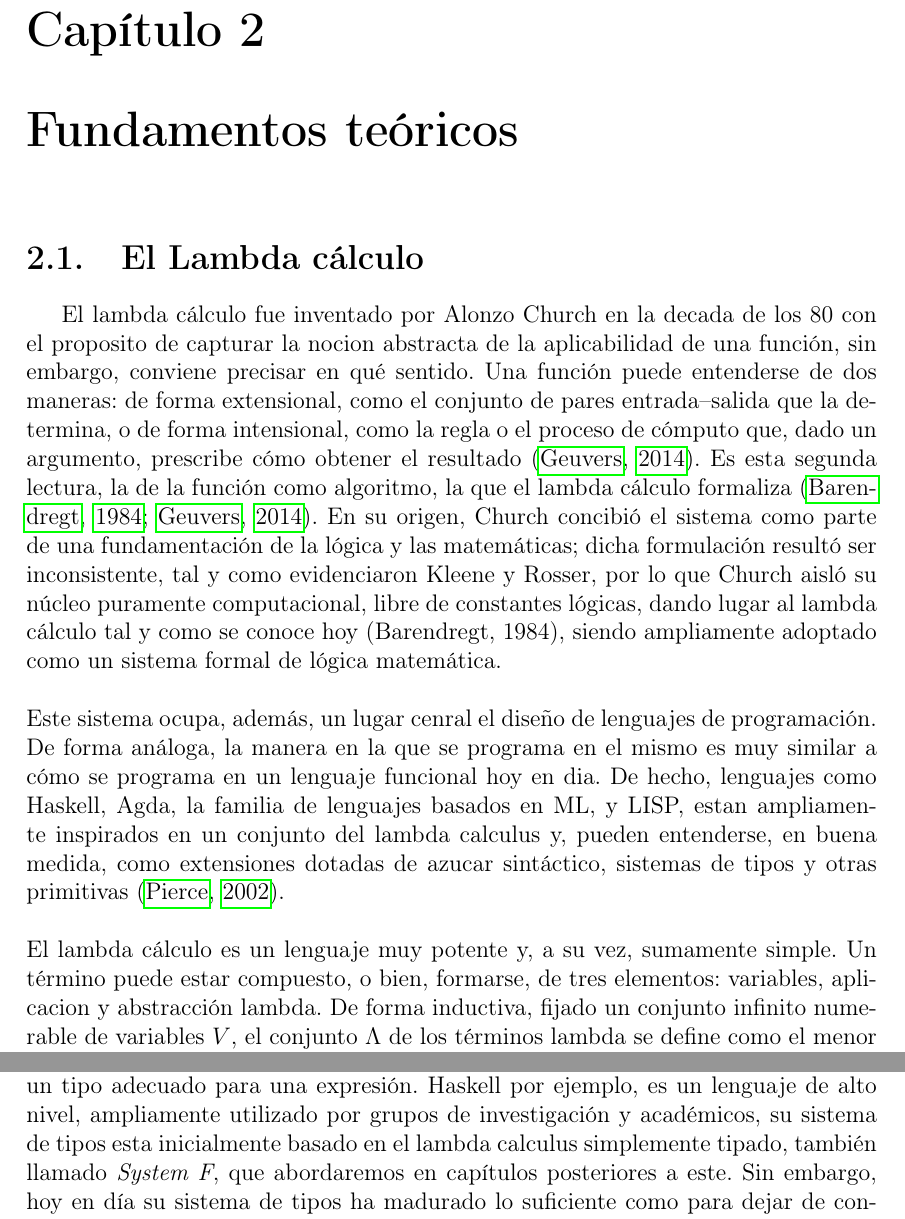
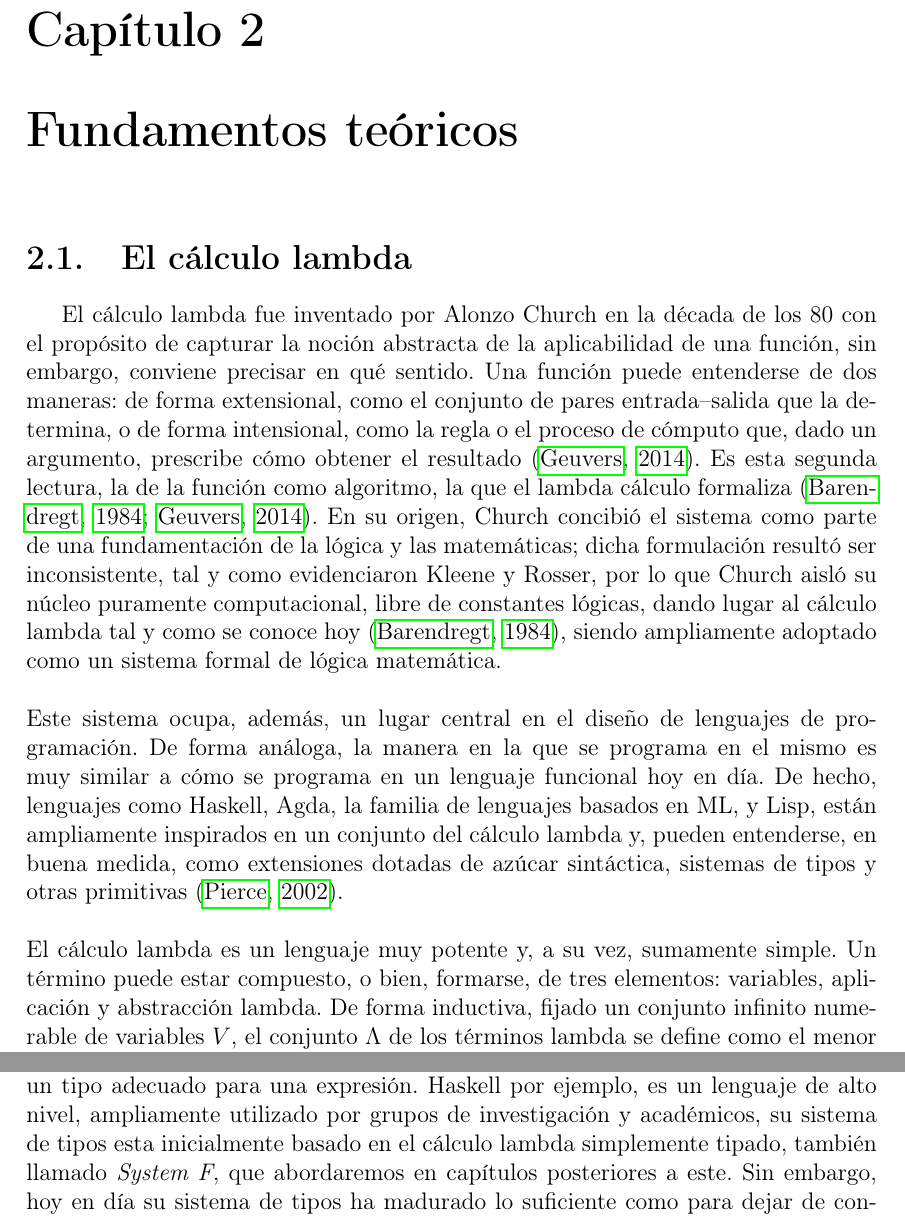
Before and after one commit to luisvgs/thesis, a LaTeX thesis (tesis.tex): two parts of pages 5 and 13 of 50, joined at a grey line, cut so that both start at the same text. Compiled offline with pdfLaTeX.

Commit message:
grammar fix

```diff
--- a/tesis.tex
+++ b/tesis.tex
@@ -136,15 +136,15 @@
     \section{Objetivos}
     \section{Estructura del la tesis}
 
-\chapter{Fundamentos te\'oricos}
-\section{El Lambda c\'alculo}
-El lambda cálculo fue inventado por Alonzo Church en la decada de los 80 con el proposito de capturar la nocion abstracta de la aplicabilidad de una función, sin embargo, conviene precisar en qué sentido. Una función puede entenderse de dos maneras: de forma extensional, como el conjunto de pares entrada–salida que la determina, o de forma intensional, como la regla o el proceso de cómputo que, dado un argumento, prescribe cómo obtener el resultado \citep{geuvers2014}. Es esta segunda lectura, la de la función como algoritmo, la que el lambda cálculo formaliza \citep{barendregt1984, geuvers2014}. En su origen, Church concibió el sistema como parte de una fundamentación de la lógica y las matemáticas; dicha formulación resultó ser inconsistente, tal y como evidenciaron Kleene y Rosser, por lo que Church aisló su núcleo puramente computacional, libre de constantes lógicas, dando lugar al lambda cálculo tal y como se conoce hoy (Barendregt, 1984), siendo ampliamente adoptado como un sistema formal de lógica matemática.
-\newline
-\newline
-Este sistema ocupa, además, un lugar cenral el diseño de lenguajes de programación. De forma análoga, la manera en la que se programa en el mismo es muy similar a cómo se programa en un lenguaje funcional hoy en dia. De hecho, lenguajes como Haskell, Agda, la familia de lenguajes basados en ML, y LISP, estan ampliamente inspirados en un conjunto del lambda calculus y, pueden entenderse, en buena medida, como extensiones  dotadas de azucar sintáctico, sistemas de tipos y otras primitivas \citep{pierce2002}.
-\newline
-\newline
-El lambda cálculo es un lenguaje muy potente y, a su vez, sumamente simple. Un término puede estar compuesto, o bien, formarse, de tres elementos: variables, aplicacion y abstracción lambda. De forma inductiva, fijado un conjunto infinito numerable de variables $V$, el conjunto $\Lambda$ de los términos lambda se define como el menor conjunto cerrado bajo las siguientes reglas \citep{barendregt1984, pierce2002}:
+\chapter{Fundamentos teóricos}
+\section{El cálculo lambda}
+El cálculo lambda fue inventado por Alonzo Church en la década de los 80 con el propósito de capturar la noción abstracta de la aplicabilidad de una función, sin embargo, conviene precisar en qué sentido. Una función puede entenderse de dos maneras: de forma extensional, como el conjunto de pares entrada–salida que la determina, o de forma intensional, como la regla o el proceso de cómputo que, dado un argumento, prescribe cómo obtener el resultado \citep{geuvers2014}. Es esta segunda lectura, la de la función como algoritmo, la que el lambda cálculo formaliza \citep{barendregt1984, geuvers2014}. En su origen, Church concibió el sistema como parte de una fundamentación de la lógica y las matemáticas; dicha formulación resultó ser inconsistente, tal y como evidenciaron Kleene y Rosser, por lo que Church aisló su núcleo puramente computacional, libre de constantes lógicas, dando lugar al cálculo lambda tal y como se conoce hoy \citep{barendregt1984}, siendo ampliamente adoptado como un sistema formal de lógica matemática.
+\newline
+\newline
+Este sistema ocupa, además, un lugar central en el diseño de lenguajes de programación. De forma análoga, la manera en la que se programa en el mismo es muy similar a cómo se programa en un lenguaje funcional hoy en día. De hecho, lenguajes como Haskell, Agda, la familia de lenguajes basados en ML, y Lisp, están ampliamente inspirados en un conjunto del cálculo lambda y, pueden entenderse, en buena medida, como extensiones dotadas de azúcar sintáctica, sistemas de tipos y otras primitivas \citep{pierce2002}.
+\newline
+\newline
+El cálculo lambda es un lenguaje muy potente y, a su vez, sumamente simple. Un término puede estar compuesto, o bien, formarse, de tres elementos: variables, aplicación y abstracción lambda. De forma inductiva, fijado un conjunto infinito numerable de variables $V$, el conjunto $\Lambda$ de los términos lambda se define como el menor conjunto cerrado bajo las siguientes reglas \citep{barendregt1984, pierce2002}:
 \begin{align}
   M := \quad & x & \tag{1}\\
   \mid \quad & \lambda x.\, M & \tag{2}\\
@@ -399,7 +399,7 @@ es decir, $R$ es miembro de sí mismo exactamente cuando no lo es.
 \indent La formulación original de Russell, desarrollada junto a Whitehead en \textit{Principia Mathematica}, era la teoría ramificada de tipos, que sumaba a la estratificación por tipos una segunda por órdenes para neutralizar también las paradojas semánticas, al precio de requerir el discutido axioma de reducibilidad. Ramsey observó más tarde que las paradojas estrictamente lógicas o conjuntistas quedan resueltas ya con la jerarquía simple de tipos, sin necesidad de los órdenes ni del axioma de reducibilidad. Es esta teoría simple de tipos la que, años después, Church retomaría como base de su lambda cálculo tipado, y la que enlaza directamente con el objeto de este trabajo.
 \newline
 \newline
-\indent En términos más generales, los tipos son ubicuos en computación, y numerosos lenguajes tienen su propio sistema de tipos, unos mas avanzados que otros y, otros más simples. Tan simples que, la manipulación de tipos es casi perceptible o inexitstente. Lenguajes con esta capacidad de omitir tipos son conocidos como lenguajes dinámicamente tipados, donde en casos, es completamente opcional tipar expresiones y en caso contrario, el compilador hace lo mejor que puede para inferir un tipo adecuado para una expresión. Haskell por ejemplo, es un lenguaje de alto nivel, ampliamente utilizado por grupos de investigación y académicos, su sistema de tipos esta inicialmente basado en el lambda calculus simplemente tipado, también llamado \textit{System F}, que abordaremos en capítulos posteriores a este. Sin embargo, hoy en día su sistema de tipos ha madurado lo suficiente como para dejar de considerarle un lenguaje con un sistema de tipos simple. C++ es un claro ejemplo de un sistema de tipos, quizá, mucho más complejo, pero sumamente rico, que facilita posteriormente, una distincion semántica y rechaza programas que son imposibles de evaluar correctamente. El lenguaje en el que estarémos trabajando en el presente trabajo, Maude, es de alto nivel pero fuertemente tipado. Aunque precisamente no utiliza tipos internamente, si no Sorts, la manipulación de términos y el enunciar si un término es de tipo (o sort) $A$ es, en principio, lo mismo.  OCaml en principio, fue de los lenguajes que llego a explorar más a fondo la teoria de tipos y la expresividad de los mismos como funcionalidades del lenguaje, siendo de los primeros en implementar tipos polimórficos, es decir, tipos que pueden tomar la forma de otros tipos. Finalmente, un sistema de tipos permite al lenguaje alcanzar capacidades de expresividad bastante amplias y, a su vez, evitar que programas erronoes se ejecuten.
+\indent En términos más generales, los tipos son ubicuos en computación, y numerosos lenguajes tienen su propio sistema de tipos, unos mas avanzados que otros y, otros más simples. Tan simples que, la manipulación de tipos es casi perceptible o inexitstente. Lenguajes con esta capacidad de omitir tipos son conocidos como lenguajes dinámicamente tipados, donde en casos, es completamente opcional tipar expresiones y en caso contrario, el compilador hace lo mejor que puede para inferir un tipo adecuado para una expresión. Haskell por ejemplo, es un lenguaje de alto nivel, ampliamente utilizado por grupos de investigación y académicos, su sistema de tipos esta inicialmente basado en el cálculo lambda simplemente tipado, también llamado \textit{System F}, que abordaremos en capítulos posteriores a este. Sin embargo, hoy en día su sistema de tipos ha madurado lo suficiente como para dejar de considerarle un lenguaje con un sistema de tipos simple. C++ es un claro ejemplo de un sistema de tipos, quizá, mucho más complejo, pero sumamente rico, que facilita posteriormente, una distincion semántica y rechaza programas que son imposibles de evaluar correctamente. El lenguaje en el que estarémos trabajando en el presente trabajo, Maude, es de alto nivel pero fuertemente tipado. Aunque precisamente no utiliza tipos internamente, si no Sorts, la manipulación de términos y el enunciar si un término es de tipo (o sort) $A$ es, en principio, lo mismo.  OCaml en principio, fue de los lenguajes que llego a explorar más a fondo la teoria de tipos y la expresividad de los mismos como funcionalidades del lenguaje, siendo de los primeros en implementar tipos polimórficos, es decir, tipos que pueden tomar la forma de otros tipos. Finalmente, un sistema de tipos permite al lenguaje alcanzar capacidades de expresividad bastante amplias y, a su vez, evitar que programas erronoes se ejecuten.
 \newline
 \newline
 \indent Dentro de los problemas que intenta resolver la teoria de tipos, no se encuentra solo encontrar un tipo para un término concreto, sino también, determinar (si lo hay) un término para un tipo y si un término esta bien tipado (o es un tipo legal) dentro de un contexto \citep{geuvers2014}. Listamos pues, algunos de los problemas que se abordan en la teoria de tipos:
```
Also changed, not shown: tesis.pdf, tesis.tex (8 more changed lines).
